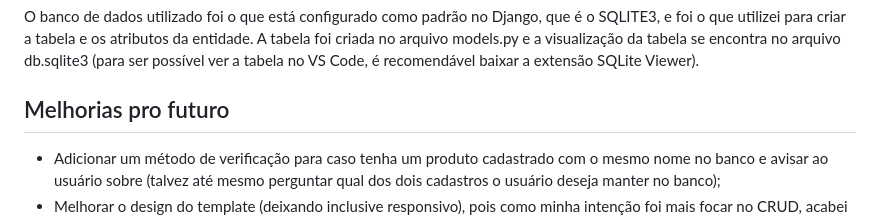
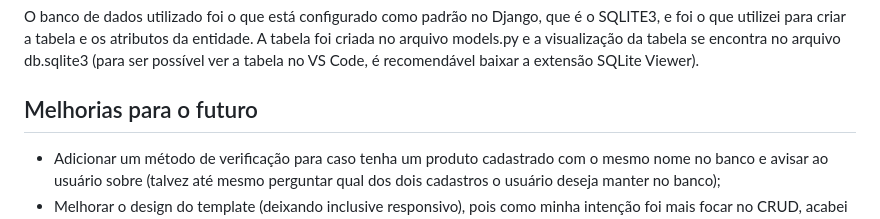
Before and after one commit to ebileu/sistema-lojaVirtual-django, a Markdown page: README.md, the part around the change. Drawn GitHub-style.

```diff
--- a/README.md
+++ b/README.md
@@ -33,7 +33,7 @@ Usei do Bootstrap para a estilização dos templates do programa, deixando a est
 
 O banco de dados utilizado foi o que está configurado como padrão no Django, que é o SQLITE3, e foi o que utilizei para criar a tabela e os atributos da entidade. A tabela foi criada no arquivo models.py e a visualização da tabela se encontra no arquivo db.sqlite3 (para ser possível ver a tabela no VS Code, é recomendável baixar a extensão SQLite Viewer).
 
-<h2>Melhorias pro futuro</h2>
+<h2>Melhorias para o futuro</h2>
 <ul>
   <li>Adicionar um método de verificação para caso tenha um produto cadastrado com o mesmo nome no banco e avisar ao usuário sobre (talvez até mesmo perguntar qual dos dois cadastros o usuário deseja manter no banco);</li>
   <li>Melhorar o design do template (deixando inclusive responsivo), pois como minha intenção foi mais focar no CRUD, acabei deixando o design da página mais simples e funcional;</li>
```
